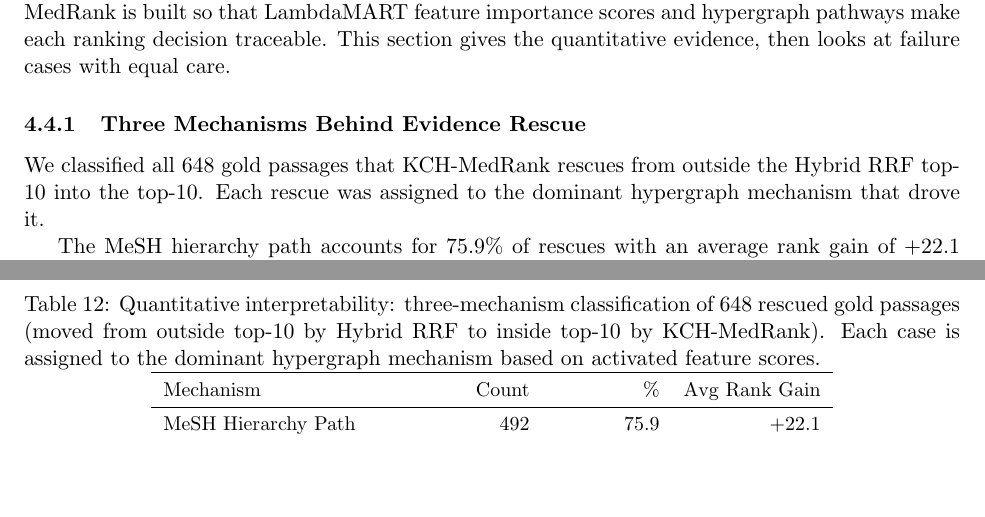
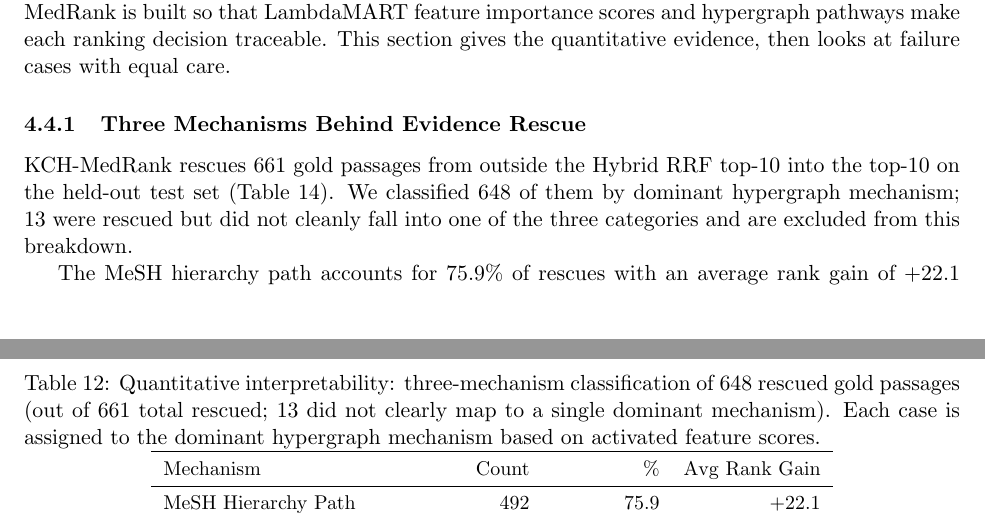
Before and after one commit to B0006CODE/-z, a LaTeX paper (paper_overleaf_en/main.tex, which reads paper_overleaf_en/sections/08_case_study.tex, paper_overleaf_en/tables/interpretability_mechanisms.tex): two parts of pages 14 and 15 of 25, joined at a grey line, cut so that both start at the same text, the shorter picture padded with empty space. Compiled offline with pdfLaTeX.

Commit message:
fix: resolve 648 vs 661 discrepancy and Figure 5/6 numbering
- 648 vs 661: clarified that 661 total rescued, 648 classified by 3 mechanisms
  (13 unclassified), updated case study text and table captions in both EN/ZH
- Figure 5/6: setcounter{figure}{4} before case study figure so LaTeX label
  matches pre-rendered 'Figure 5' inside gpt_image2_figure_05.png

```diff
--- a/paper_overleaf_en/sections/08_case_study.tex
+++ b/paper_overleaf_en/sections/08_case_study.tex
@@ -5,7 +5,7 @@ A reranker that improves numbers is useful. One that can explain its decisions i
 
 \subsubsection{Three Mechanisms Behind Evidence Rescue}
 
-We classified all 648 gold passages that KCH-MedRank rescues from outside the Hybrid RRF top-10 into the top-10. Each rescue was assigned to the dominant hypergraph mechanism that drove it.
+KCH-MedRank rescues 661 gold passages from outside the Hybrid RRF top-10 into the top-10 on the held-out test set (Table~\ref{tab:failure-analysis-summary}). We classified 648 of them by dominant hypergraph mechanism; 13 were rescued but did not cleanly fall into one of the three categories and are excluded from this breakdown.
 
 The MeSH hierarchy path accounts for 75.9\% of rescues with an average rank gain of +22.1 positions. Here the question and the gold passage share MeSH concepts through hierarchical tree ancestor paths. A question about DITPA and a passage about thyroid hormones connect through the shared MeSH term ``thyroid hormones'' and its tree ancestors.
 
--- a/paper_overleaf_en/tables/interpretability_mechanisms.tex
+++ b/paper_overleaf_en/tables/interpretability_mechanisms.tex
@@ -1,7 +1,7 @@
 \begin{table}[t]
 \centering
 \small
-\caption{Quantitative interpretability: three-mechanism classification of 648 rescued gold passages (moved from outside top-10 by Hybrid RRF to inside top-10 by KCH-MedRank). Each case is assigned to the dominant hypergraph mechanism based on activated feature scores.}
+\caption{Quantitative interpretability: three-mechanism classification of 648 rescued gold passages (out of 661 total rescued; 13 did not clearly map to a single dominant mechanism). Each case is assigned to the dominant hypergraph mechanism based on activated feature scores.}
 \label{tab:interpretability-mechanisms}
 \begin{tabular}{lrrr}
 \toprule
```
Also changed, not shown: paper_overleaf_zh/sections/08_case_study.tex (+3 -1 lines), paper_overleaf_zh/tables/interpretability_mechanisms.tex (+1 -1 lines), paper_overleaf_en/sections/08_case_study.tex (2 more changed lines).
